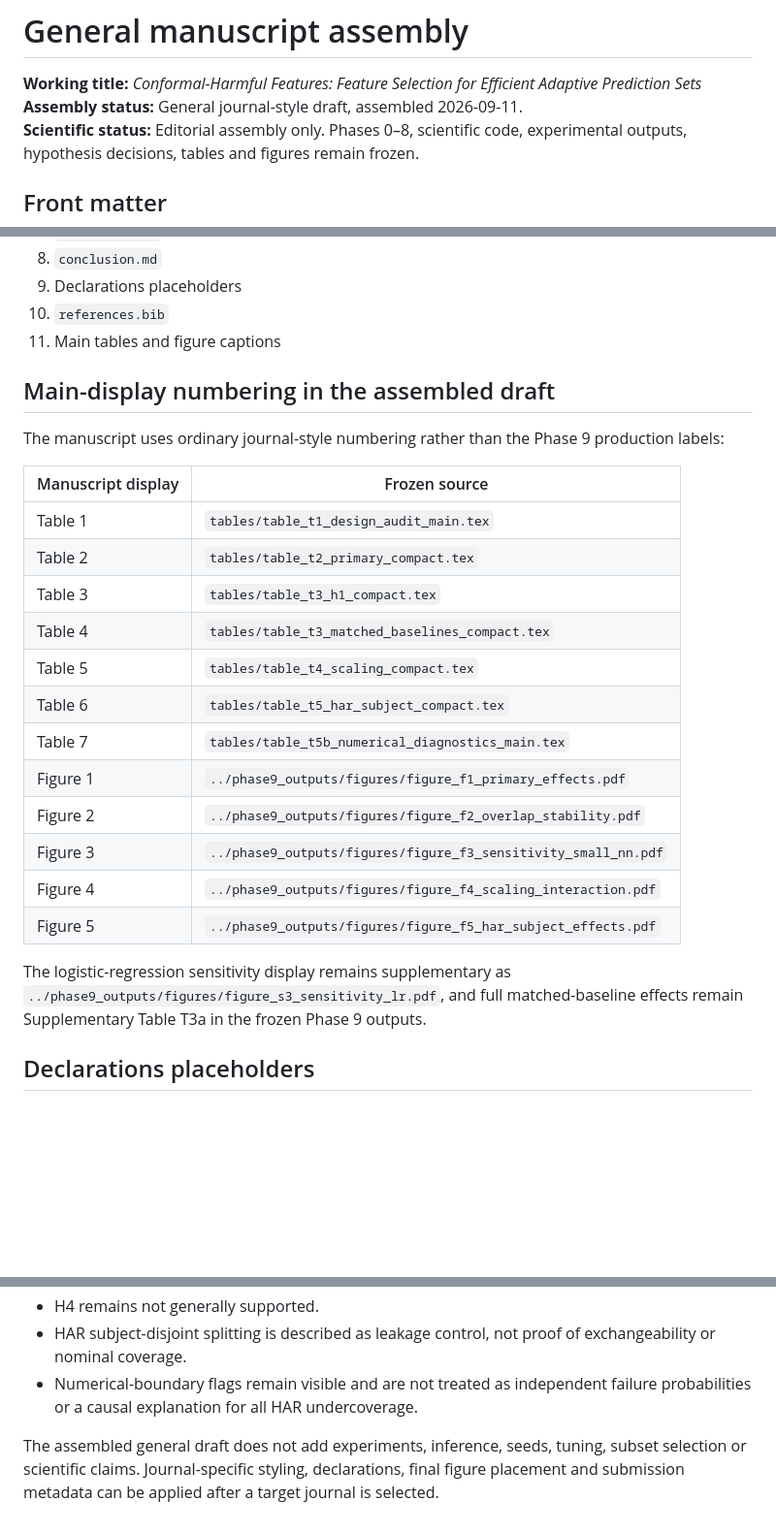
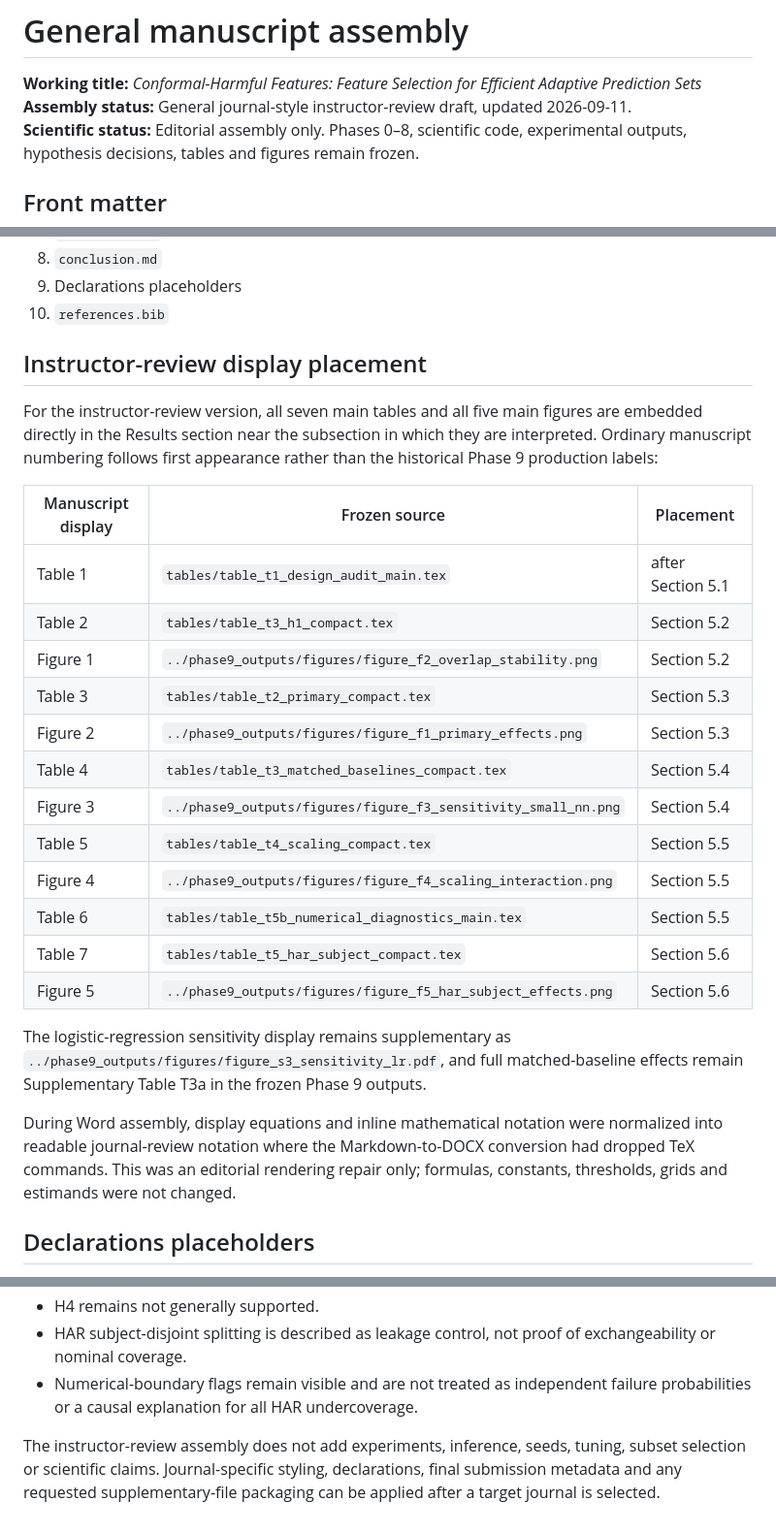
Before and after one commit to samantr/conformal-harmful-features, a Markdown page: paper/manuscript/general-manuscript-assembly.md, 3 parts joined by grey strips. Shown at 97% size. Drawn GitHub-style; blank space fills up the shorter version.

Commit message:
Document inline display placement for instructor review

```diff
--- a/paper/manuscript/general-manuscript-assembly.md
+++ b/paper/manuscript/general-manuscript-assembly.md
@@ -1,7 +1,7 @@
 # General manuscript assembly
 
 **Working title:** *Conformal-Harmful Features: Feature Selection for Efficient Adaptive Prediction Sets*
-**Assembly status:** General journal-style draft, assembled 2026-09-11.
+**Assembly status:** General journal-style instructor-review draft, updated 2026-09-11.
 **Scientific status:** Editorial assembly only. Phases 0–8, scientific code, experimental outputs, hypothesis decisions, tables and figures remain frozen.
 
 ## Front matter
@@ -23,28 +23,29 @@ The general assembly uses the finalized manuscript components in this order:
 8. `conclusion.md`
 9. Declarations placeholders
 10. `references.bib`
-11. Main tables and figure captions
 
-## Main-display numbering in the assembled draft
+## Instructor-review display placement
 
-The manuscript uses ordinary journal-style numbering rather than the Phase 9 production labels:
+For the instructor-review version, all seven main tables and all five main figures are embedded directly in the Results section near the subsection in which they are interpreted. Ordinary manuscript numbering follows first appearance rather than the historical Phase 9 production labels:
 
-| Manuscript display | Frozen source |
-|---|---|
-| Table 1 | `tables/table_t1_design_audit_main.tex` |
-| Table 2 | `tables/table_t2_primary_compact.tex` |
-| Table 3 | `tables/table_t3_h1_compact.tex` |
-| Table 4 | `tables/table_t3_matched_baselines_compact.tex` |
-| Table 5 | `tables/table_t4_scaling_compact.tex` |
-| Table 6 | `tables/table_t5_har_subject_compact.tex` |
-| Table 7 | `tables/table_t5b_numerical_diagnostics_main.tex` |
-| Figure 1 | `../phase9_outputs/figures/figure_f1_primary_effects.pdf` |
-| Figure 2 | `../phase9_outputs/figures/figure_f2_overlap_stability.pdf` |
-| Figure 3 | `../phase9_outputs/figures/figure_f3_sensitivity_small_nn.pdf` |
-| Figure 4 | `../phase9_outputs/figures/figure_f4_scaling_interaction.pdf` |
-| Figure 5 | `../phase9_outputs/figures/figure_f5_har_subject_effects.pdf` |
+| Manuscript display | Frozen source | Placement |
+|---|---|---|
+| Table 1 | `tables/table_t1_design_audit_main.tex` | after Section 5.1 |
+| Table 2 | `tables/table_t3_h1_compact.tex` | Section 5.2 |
+| Figure 1 | `../phase9_outputs/figures/figure_f2_overlap_stability.png` | Section 5.2 |
+| Table 3 | `tables/table_t2_primary_compact.tex` | Section 5.3 |
+| Figure 2 | `../phase9_outputs/figures/figure_f1_primary_effects.png` | Section 5.3 |
+| Table 4 | `tables/table_t3_matched_baselines_compact.tex` | Section 5.4 |
+| Figure 3 | `../phase9_outputs/figures/figure_f3_sensitivity_small_nn.png` | Section 5.4 |
+| Table 5 | `tables/table_t4_scaling_compact.tex` | Section 5.5 |
+| Figure 4 | `../phase9_outputs/figures/figure_f4_scaling_interaction.png` | Section 5.5 |
+| Table 6 | `tables/table_t5b_numerical_diagnostics_main.tex` | Section 5.5 |
+| Table 7 | `tables/table_t5_har_subject_compact.tex` | Section 5.6 |
+| Figure 5 | `../phase9_outputs/figures/figure_f5_har_subject_effects.png` | Section 5.6 |
 
 The logistic-regression sensitivity display remains supplementary as `../phase9_outputs/figures/figure_s3_sensitivity_lr.pdf`, and full matched-baseline effects remain Supplementary Table T3a in the frozen Phase 9 outputs.
+
+During Word assembly, display equations and inline mathematical notation were normalized into readable journal-review notation where the Markdown-to-DOCX conversion had dropped TeX commands. This was an editorial rendering repair only; formulas, constants, thresholds, grids and estimands were not changed.
 
 ## Declarations placeholders
 
@@ -59,4 +60,4 @@ Until a target journal and final author list are known, the assembled draft reta
 - HAR subject-disjoint splitting is described as leakage control, not proof of exchangeability or nominal coverage.
 - Numerical-boundary flags remain visible and are not treated as independent failure probabilities or a causal explanation for all HAR undercoverage.
 
-The assembled general draft does not add experiments, inference, seeds, tuning, subset selection or scientific claims. Journal-specific styling, declarations, final figure placement and submission metadata can be applied after a target journal is selected.
+The instructor-review assembly does not add experiments, inference, seeds, tuning, subset selection or scientific claims. Journal-specific styling, declarations, final submission metadata and any requested supplementary-file packaging can be applied after a target journal is selected.
```
